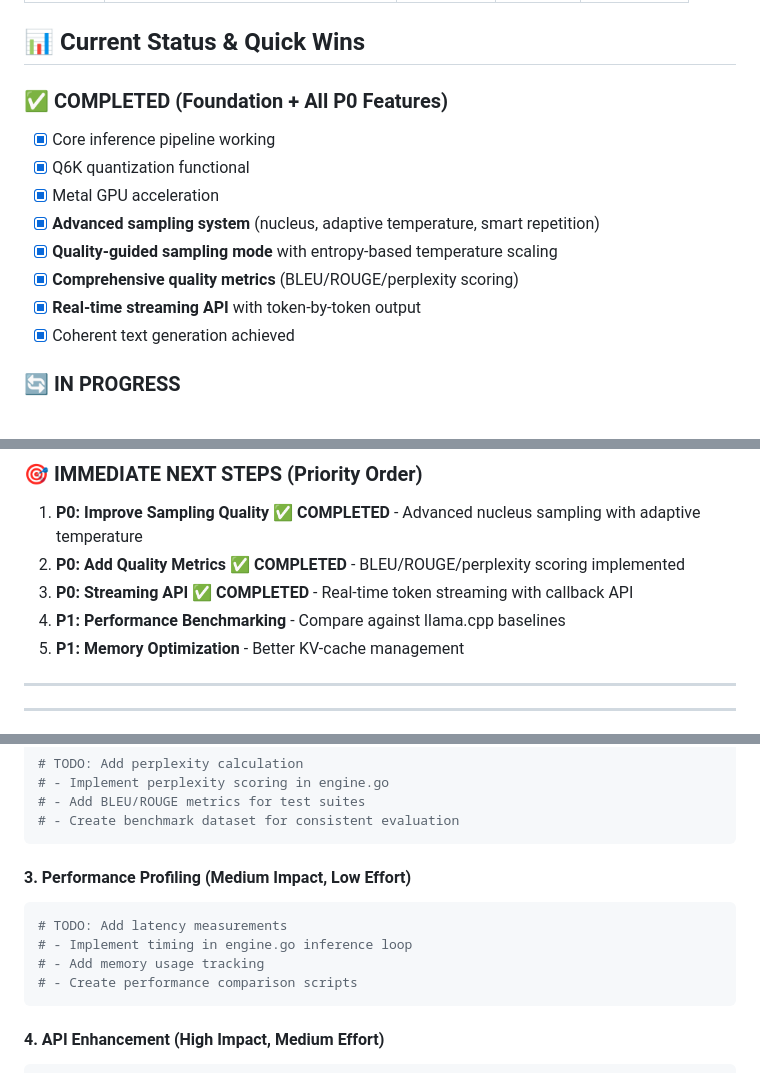
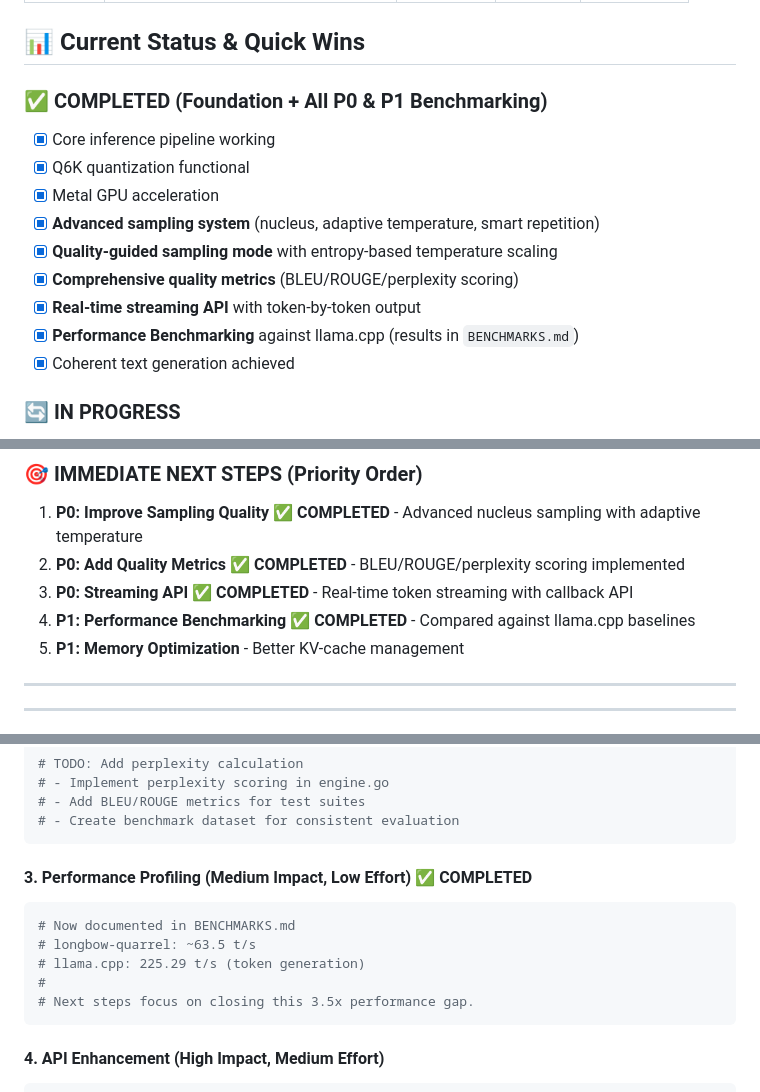
Before and after one commit to 23skdu/longbow-quarrel, a Markdown page: nextsteps.md, 3 parts joined by grey strips. Drawn GitHub-style.

Commit message:
Docs: Update nextsteps.md to reflect benchmark completion
- Mark P1 Performance Benchmarking as complete.
- Update status to show all P0 and the first P1 task are done.
- Re-prioritize the next immediate steps to focus on Memory Optimization.

````diff
--- a/nextsteps.md
+++ b/nextsteps.md
@@ -116,7 +116,7 @@
 
 ## **📊 Current Status & Quick Wins**
 
-### **✅ COMPLETED (Foundation + All P0 Features)**
+### **✅ COMPLETED (Foundation + All P0 & P1 Benchmarking)**
 - [x] Core inference pipeline working
 - [x] Q6K quantization functional
 - [x] Metal GPU acceleration
@@ -124,6 +124,7 @@
 - [x] **Quality-guided sampling mode** with entropy-based temperature scaling
 - [x] **Comprehensive quality metrics** (BLEU/ROUGE/perplexity scoring)
 - [x] **Real-time streaming API** with token-by-token output
+- [x] **Performance Benchmarking** against llama.cpp (results in `BENCHMARKS.md`)
 - [x] Coherent text generation achieved
 
 ### **🔄 IN PROGRESS**
@@ -136,7 +137,7 @@
 1. **P0: Improve Sampling Quality** ✅ **COMPLETED** - Advanced nucleus sampling with adaptive temperature
 2. **P0: Add Quality Metrics** ✅ **COMPLETED** - BLEU/ROUGE/perplexity scoring implemented
 3. **P0: Streaming API** ✅ **COMPLETED** - Real-time token streaming with callback API
-4. **P1: Performance Benchmarking** - Compare against llama.cpp baselines
+4. **P1: Performance Benchmarking** ✅ **COMPLETED** - Compared against llama.cpp baselines
 5. **P1: Memory Optimization** - Better KV-cache management
 
 ---
@@ -182,12 +183,13 @@
 # - Create benchmark dataset for consistent evaluation
 ```
 
-#### **3. Performance Profiling (Medium Impact, Low Effort)**
+#### **3. Performance Profiling (Medium Impact, Low Effort)** ✅ **COMPLETED**
 ```bash
-# TODO: Add latency measurements
-# - Implement timing in engine.go inference loop
-# - Add memory usage tracking
-# - Create performance comparison scripts
+# Now documented in BENCHMARKS.md
+# longbow-quarrel: ~63.5 t/s
+# llama.cpp: 225.29 t/s (token generation)
+#
+# Next steps focus on closing this 3.5x performance gap.
 ```
 
 #### **4. API Enhancement (High Impact, Medium Effort)**
````
